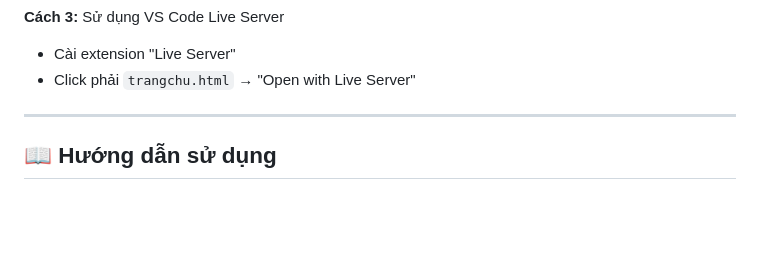
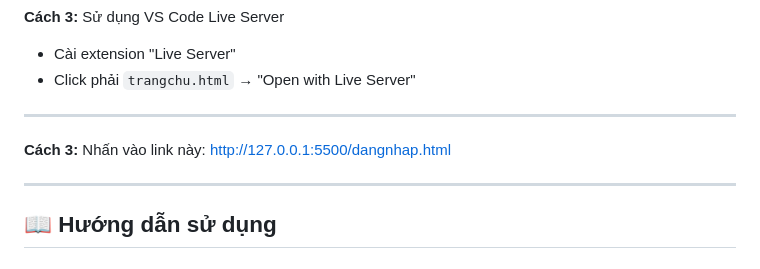
Before and after one commit to dat19uhtatd/btl-tk-web, a Markdown page: README.md, the part around the change. GitHub-like rendering; blank space fills up the shorter version.

```diff
--- a/README.md
+++ b/README.md
@@ -109,6 +109,11 @@ npx http-server -p 8000
 **Cách 3:** Sử dụng VS Code Live Server
 - Cài extension "Live Server"
 - Click phải `trangchu.html` → "Open with Live Server"
+
+---
+
+**Cách 3:** Nhấn vào link này: http://127.0.0.1:5500/dangnhap.html
+
 
 ---
 
```
